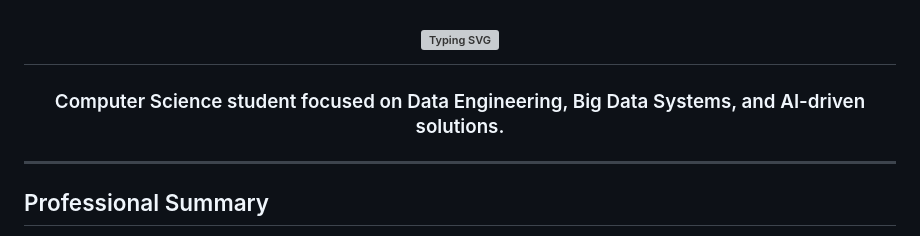
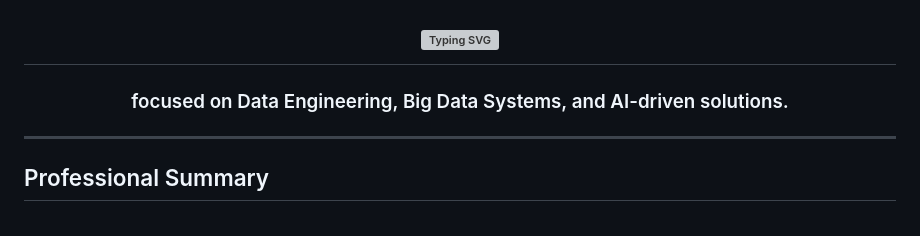
Before and after one commit to c2-tlhah/c2-tlhah, a Markdown page: README.md, the part around the change. GitHub-like rendering; grey boxes are pictures that could not be loaded.

Commit message:
Update header in README.md

```diff
--- a/README.md
+++ b/README.md
@@ -2,7 +2,7 @@
   <img src="https://readme-typing-svg.herokuapp.com/?font=Righteous&size=32&center=true&vCenter=true&width=500&height=70&duration=4000&lines=Welcome+to+my+GitHub+Profile" alt="Typing SVG" />
 </h1>
 
-<h3 align="center">Computer Science student focused on Data Engineering, Big Data Systems, and AI-driven solutions.</h3>
+<h3 align="center">focused on Data Engineering, Big Data Systems, and AI-driven solutions.</h3>
 
 ---
 
```
